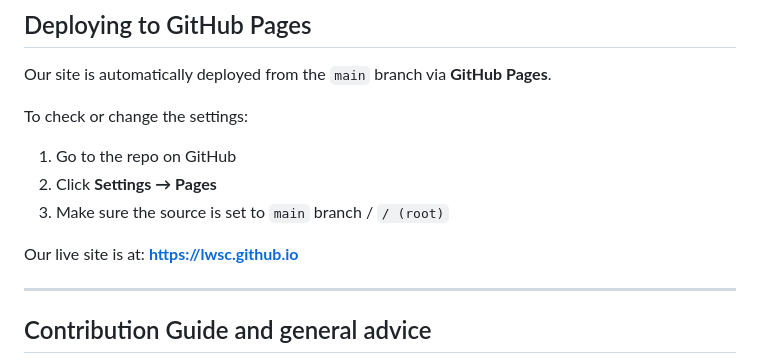
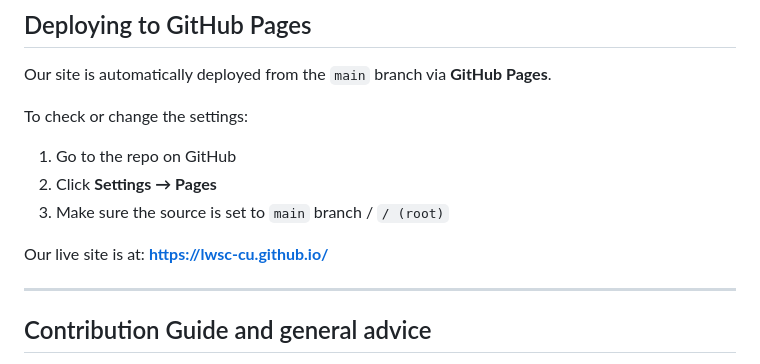
Before and after one commit to mystery69-cpu/Lwsc.github.io, a Markdown page: README.md, the part around the change. GitHub-like rendering.

```diff
--- a/README.md
+++ b/README.md
@@ -99,7 +99,7 @@ To check or change the settings:
 2. Click **Settings → Pages**
 3. Make sure the source is set to `main` branch / `/ (root)`
 
-Our live site is at: **https://lwsc.github.io**
+Our live site is at: **https://lwsc-cu.github.io/**
 
 ---
 
```
